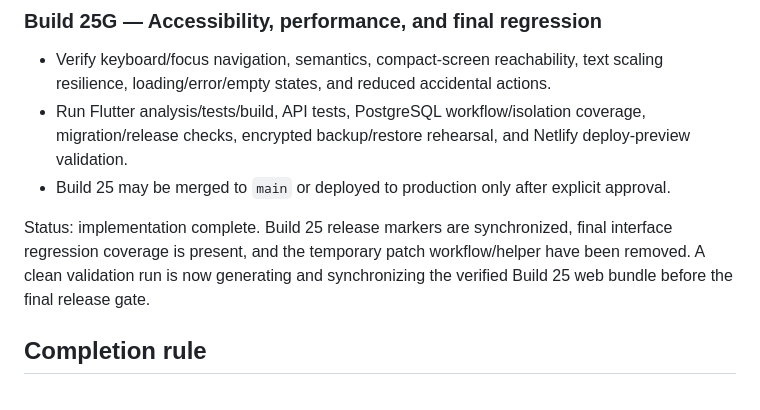
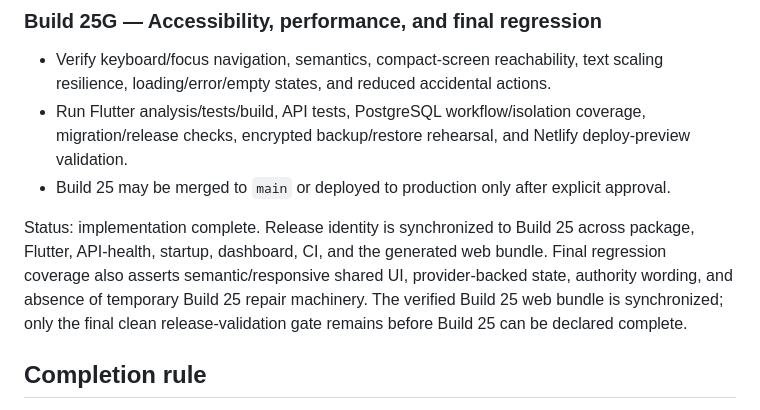
Before and after one commit to cyriltagalog123-a11y/hdc-beta-api, a Markdown page: docs/build25-plan.md, the part around the change. Drawn GitHub-style.

Commit message:
Build 25G: record final release gate state

```diff
--- a/docs/build25-plan.md
+++ b/docs/build25-plan.md
@@ -53,7 +53,7 @@ Status: implementation complete; full validation passed after removing obsolete
 - Run Flutter analysis/tests/build, API tests, PostgreSQL workflow/isolation coverage, migration/release checks, encrypted backup/restore rehearsal, and Netlify deploy-preview validation.
 - Build 25 may be merged to `main` or deployed to production only after explicit approval.
 
-Status: implementation complete. Build 25 release markers are synchronized, final interface regression coverage is present, and the temporary patch workflow/helper have been removed. A clean validation run is now generating and synchronizing the verified Build 25 web bundle before the final release gate.
+Status: implementation complete. Release identity is synchronized to Build 25 across package, Flutter, API-health, startup, dashboard, CI, and the generated web bundle. Final regression coverage also asserts semantic/responsive shared UI, provider-backed state, authority wording, and absence of temporary Build 25 repair machinery. The verified Build 25 web bundle is synchronized; only the final clean release-validation gate remains before Build 25 can be declared complete.
 
 ## Completion rule
 
```
